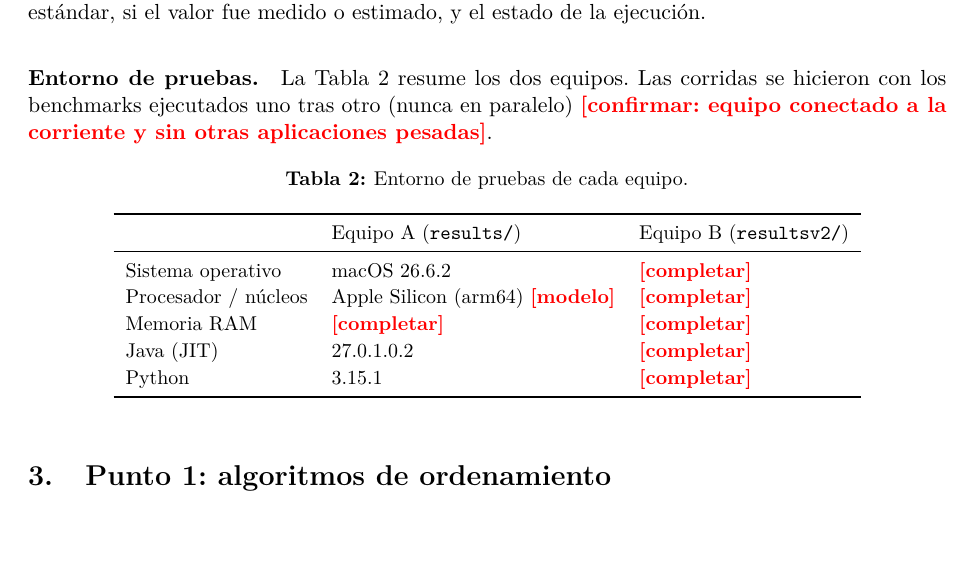
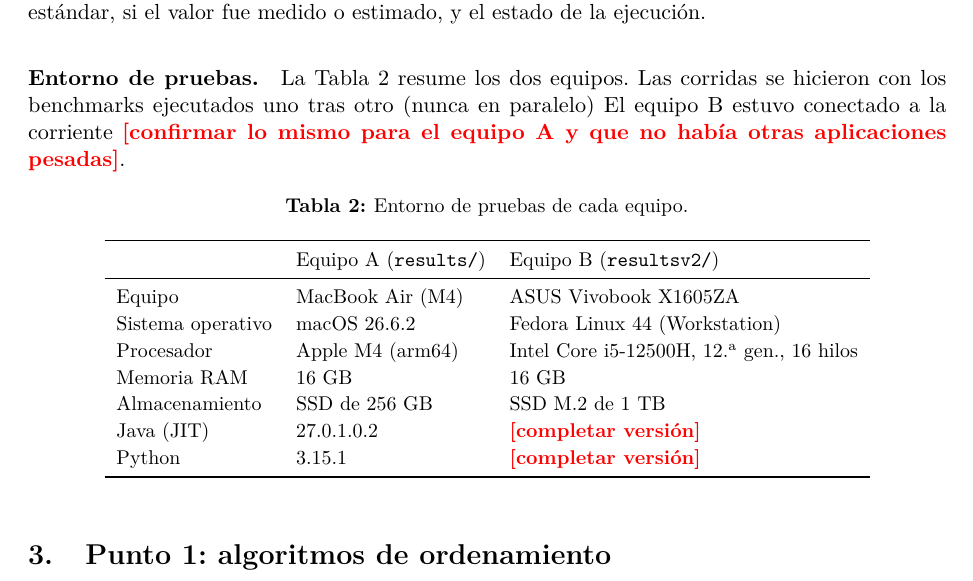
Before and after one commit to Shuh3n/taller3-ordenamiento-busqueda, a LaTeX document (report/overleaf/main.tex): part of page 5 of 32, cut so that both start at the same text, the shorter picture padded with empty space. Compiled offline with pdfLaTeX.

Commit message:
docs: fill hardware details of both machines in report

```diff
--- a/report/overleaf/main.tex
+++ b/report/overleaf/main.tex
@@ -200,7 +200,7 @@ est\'andar, si el valor fue medido o estimado, y el estado de la ejecuci\'on.
 
 \paragraph{Entorno de pruebas.}\label{par:entorno} La Tabla~\ref{tab:entorno} resume los dos equipos. Las
 corridas se hicieron con los benchmarks ejecutados uno tras otro (nunca en paralelo)
-\pendiente{confirmar: equipo conectado a la corriente y sin otras aplicaciones pesadas}.
+El equipo~B estuvo conectado a la corriente \pendiente{confirmar lo mismo para el equipo A y que no hab\'ia otras aplicaciones pesadas}.
 
 \begin{table}[htbp]
 \centering
@@ -210,11 +210,13 @@ corridas se hicieron con los benchmarks ejecutados uno tras otro (nunca en paral
 \toprule
  & Equipo A (\code{results/}) & Equipo B (\code{resultsv2/}) \\
 \midrule
-Sistema operativo & macOS 26.6.2 & \pendiente{completar} \\
-Procesador / n\'ucleos & Apple Silicon (arm64) \pendiente{modelo} & \pendiente{completar} \\
-Memoria RAM & \pendiente{completar} & \pendiente{completar} \\
-Java (JIT) & 27.0.1.0.2 & \pendiente{completar} \\
-Python & 3.15.1 & \pendiente{completar} \\
+Equipo & MacBook Air (M4) & ASUS Vivobook X1605ZA \\
+Sistema operativo & macOS 26.6.2 & Fedora Linux 44 (Workstation) \\
+Procesador & Apple M4 (arm64) & Intel Core i5-12500H, 12.\textsuperscript{a} gen., 16 hilos \\
+Memoria RAM & 16 GB & 16 GB \\
+Almacenamiento & SSD de 256 GB & SSD M.2 de 1 TB \\
+Java (JIT) & 27.0.1.0.2 & \pendiente{completar versi\'on} \\
+Python & 3.15.1 & \pendiente{completar versi\'on} \\
 \bottomrule
 \end{tabular}}
 \end{table}
```
